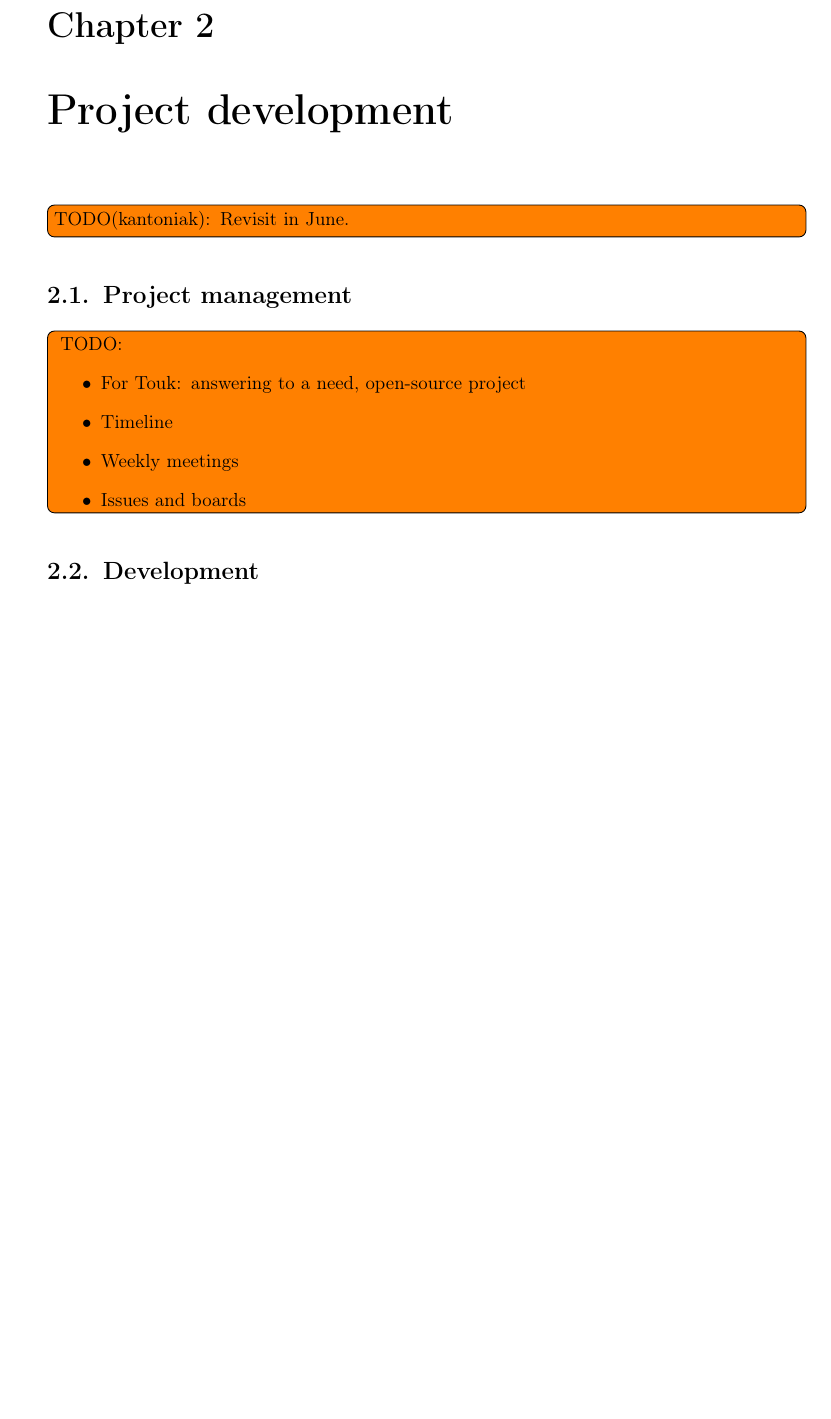
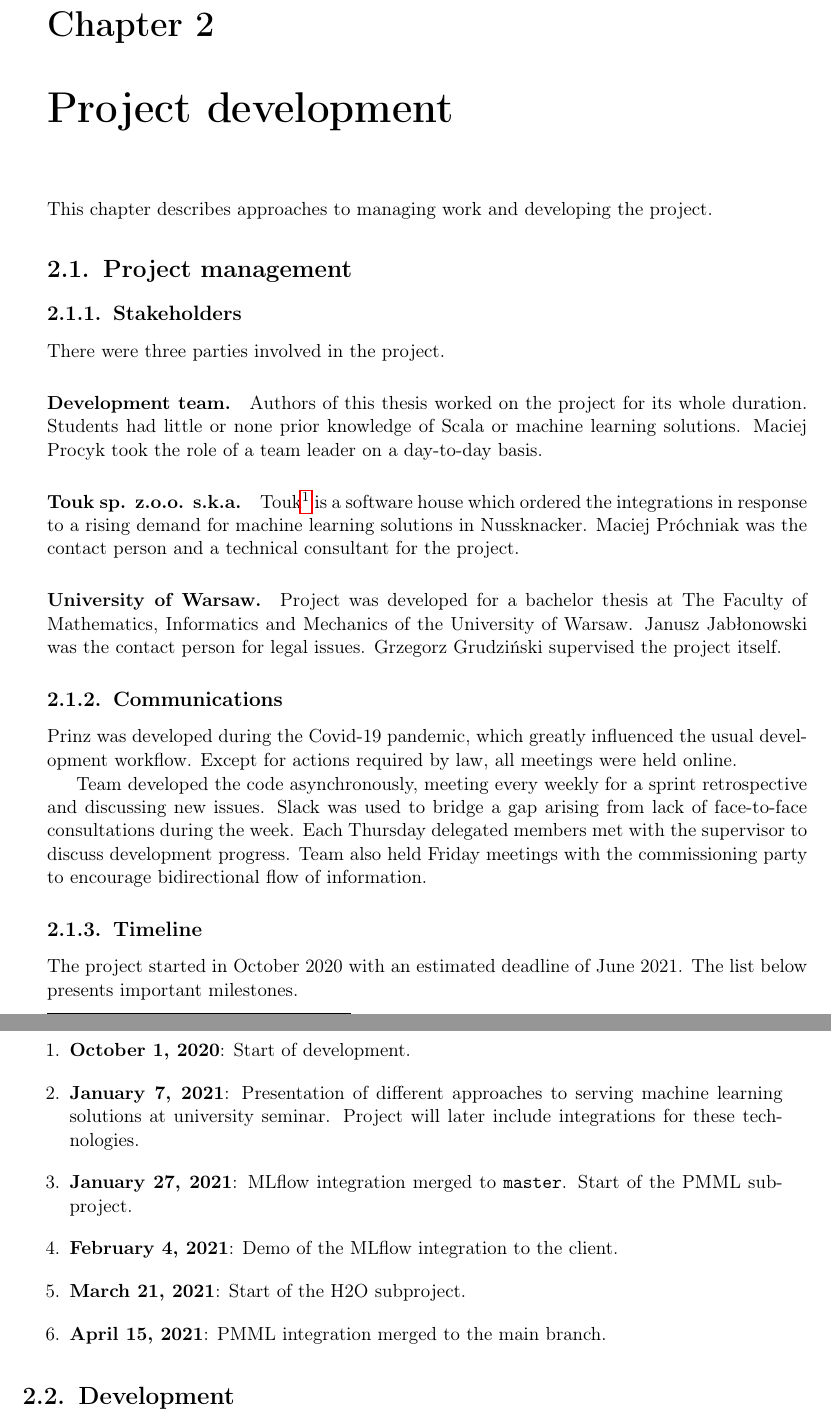
Before and after one commit to prinz-nussknacker/2021-cs-thesis, a LaTeX thesis (thesis.tex, which reads chapters/project-development.tex): part of page 11 of 17 before the commit and two parts of pages 11 and 12 of 19 after it, the two joined at a grey line, cut so that both start at the same text, the shorter picture padded with empty space. Compiled offline with pdfLaTeX.

Commit message:
Describe project management

```diff
--- a/chapters/project-development.tex
+++ b/chapters/project-development.tex
@@ -1,19 +1,50 @@
 \chapter{Project development}
 \label{chap:project-development}
 
-\todo[inline]{TODO(kantoniak): Revisit in June.}
+This chapter describes approaches to managing work and developing the project.
 
 \section{Project management}
 
-\todo[inline,caption={}]{
-  TODO:
-  \begin{itemize}
-	\item For Touk: answering to a need, open-source project
-	\item Timeline
-	\item Weekly meetings
-	\item Issues and boards
-  \end{itemize}
-}
+\subsection{Stakeholders}
+
+There were three parties involved in the project.
+
+\paragraph{Development team.}
+Authors of this thesis worked on the project for its whole duration.
+Students had little or none prior knowledge of Scala or machine learning solutions.
+Maciej Procyk took the role of a team leader on a day-to-day basis.
+
+\paragraph{Touk sp. z.o.o. s.k.a.}
+Touk\footnote{\href{https://touk.pl/}{https://touk.pl/}} is a software house which ordered the integrations in response to a rising demand for machine learning solutions in Nussknacker.
+Maciej Próchniak was the contact person and a technical consultant for the project.
+
+\paragraph{University of Warsaw.}
+Project was developed for a bachelor thesis at The Faculty of Mathematics, Informatics and Mechanics of the University of Warsaw.
+Janusz Jabłonowski was the contact person for legal issues.
+Grzegorz Grudziński supervised the project itself.
+
+\subsection{Communications}
+
+Prinz was developed during the Covid-19 pandemic, which greatly influenced the usual development workflow.
+Except for actions required by law, all meetings were held online.
+
+Team developed the code asynchronously, meeting every weekly for a sprint retrospective and discussing new issues.
+Slack was used to bridge a gap arising from lack of face-to-face consultations during the week.
+Each Thursday delegated members met with the supervisor to discuss development progress.
+Team also held Friday meetings with the commissioning party to encourage bidirectional flow of information.
+
+\subsection{Timeline}
+
+The project started in October 2020 with an estimated deadline of June 2021.
+The list below presents important milestones.
+\begin{enumerate}
+  \item \textbf{October 1, 2020}: Start of development.
+  \item \textbf{January 7, 2021}: Presentation of different approaches to serving machine learning solutions at university seminar. Project will later include integrations for these technologies.
+  \item \textbf{January 27, 2021}: MLflow integration merged to \texttt{master}. Start of the PMML subproject.
+  \item \textbf{February 4, 2021}: Demo of the MLflow integration to the client.
+  \item \textbf{March 21, 2021}: Start of the H2O subproject.
+  \item \textbf{April 15, 2021}: PMML integration merged to the main branch.
+\end{enumerate}
 
 \section{Development}
 
```
